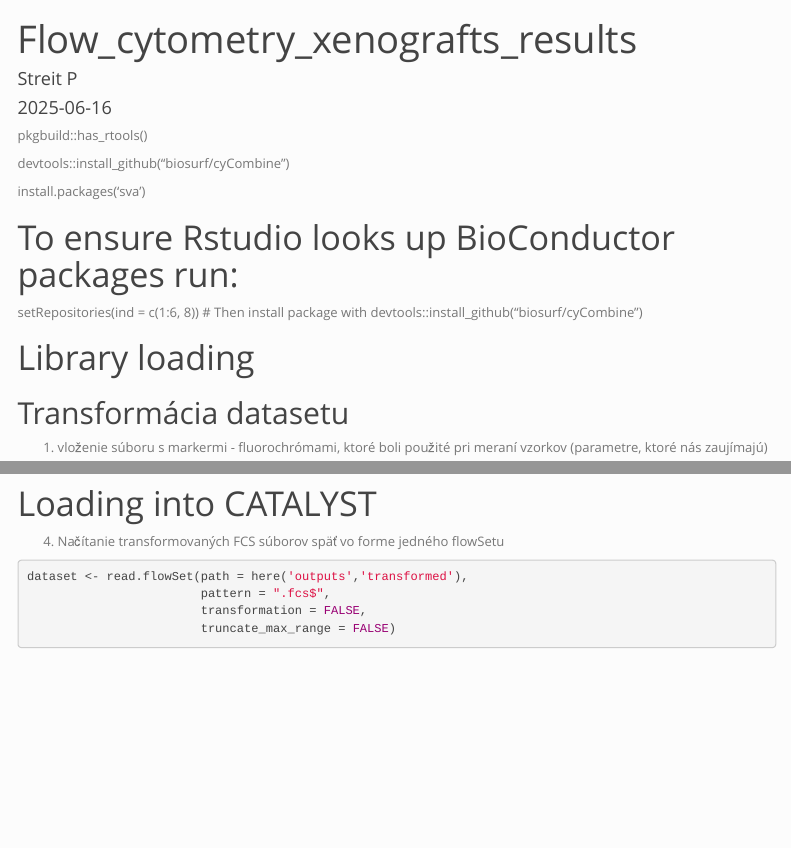
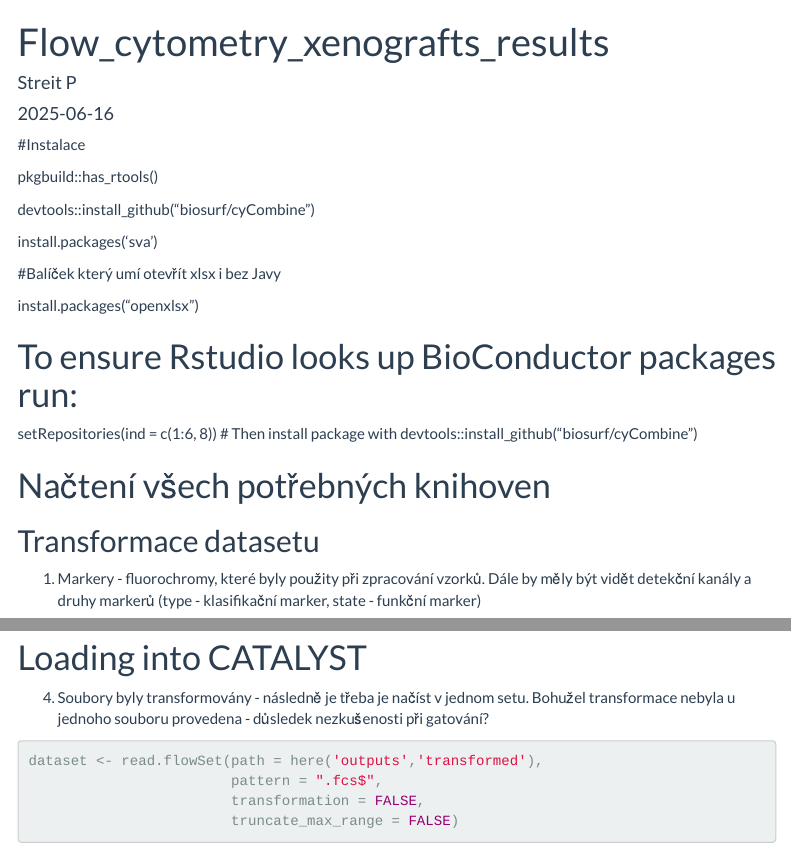
Before and after one commit to PavelStreit70/Flow_2, an R Markdown document (script.Rmd): the page in a window 1100 px wide, from its top, and a second part further down, joined at a grey line. Rendered offline with R 4.5, knitr and Pandoc, with nearby package versions; some code elsewhere in the file could not run offline; menus at the side of the page are left out.

Commit message:
Kousek hotov

````diff
--- a/script.Rmd
+++ b/script.Rmd
@@ -7,8 +7,9 @@ output:
   html_document:
     toc: true
     toc_float: true
-    theme: simplex
+    theme: flatly
 ---
+#Instalace
 
 pkgbuild::has_rtools()
 
@@ -16,32 +17,36 @@ devtools::install_github("biosurf/cyCombine")
 
 install.packages('sva')
 
+#Balíček který umí otevřít xlsx i bez Javy
+
+install.packages("openxlsx")
+
 # To ensure Rstudio looks up BioConductor packages run:
 setRepositories(ind = c(1:6, 8))
 # Then install package with
 devtools::install_github("biosurf/cyCombine")
 
-# Library loading
+# Načtení všech potřebných knihoven
 
 ```{r setup, include=FALSE}
+
 knitr::opts_chunk$set(echo = TRUE)
 
 library(flowCore)
 library(CATALYST)
 library(cyCombine)
 library(here)
-library(xlsx)
 library(readxl)
 library(ggplot2)
 library(dplyr)
 library(tidyr)
 library(ggpubr)
 library(rstatix)
+library(openxlsx)
 ```
 
-## Transformácia datasetu
+## Transformace datasetu
 
-
-1. vloženie súboru s markermi - fluorochrómami, ktoré boli použité pri meraní vzorkov (parametre, ktoré nás zaujímajú)
+1. Markery - fluorochromy, které byly použity při zpracování vzorků. Dále by měly být vidět detekční kanály a druhy markerů (type - klasifikační marker, state - funkční marker)
 
 ```{r}
@@ -73,14 +76,14 @@ for (i in names(dataset@frames)){
   new_filename <- old_filename[1]
   complete_filename <- paste0(new_filename,"_transformed.fcs")
   print(complete_filename)
-  setwd(here('outputs','transformed'))
+  setwd(here("outputs","transformed"))
   write.FCS(data_transformed, file = complete_filename)
 }
 ```
 
 # Loading into CATALYST
 
-4. Načítanie transformovaných FCS súborov späť vo forme jedného flowSetu
+4. Soubory byly transformovány - následně je třeba je načíst v jednom setu. Bohužel transformace nebyla u jednoho souboru provedena - důsledek nezkušenosti při gatování?
 
 ```{r}
 dataset <- read.flowSet(path = here('outputs','transformed'),
````
Also changed, not shown: script.Rmd (15 more changed lines).
